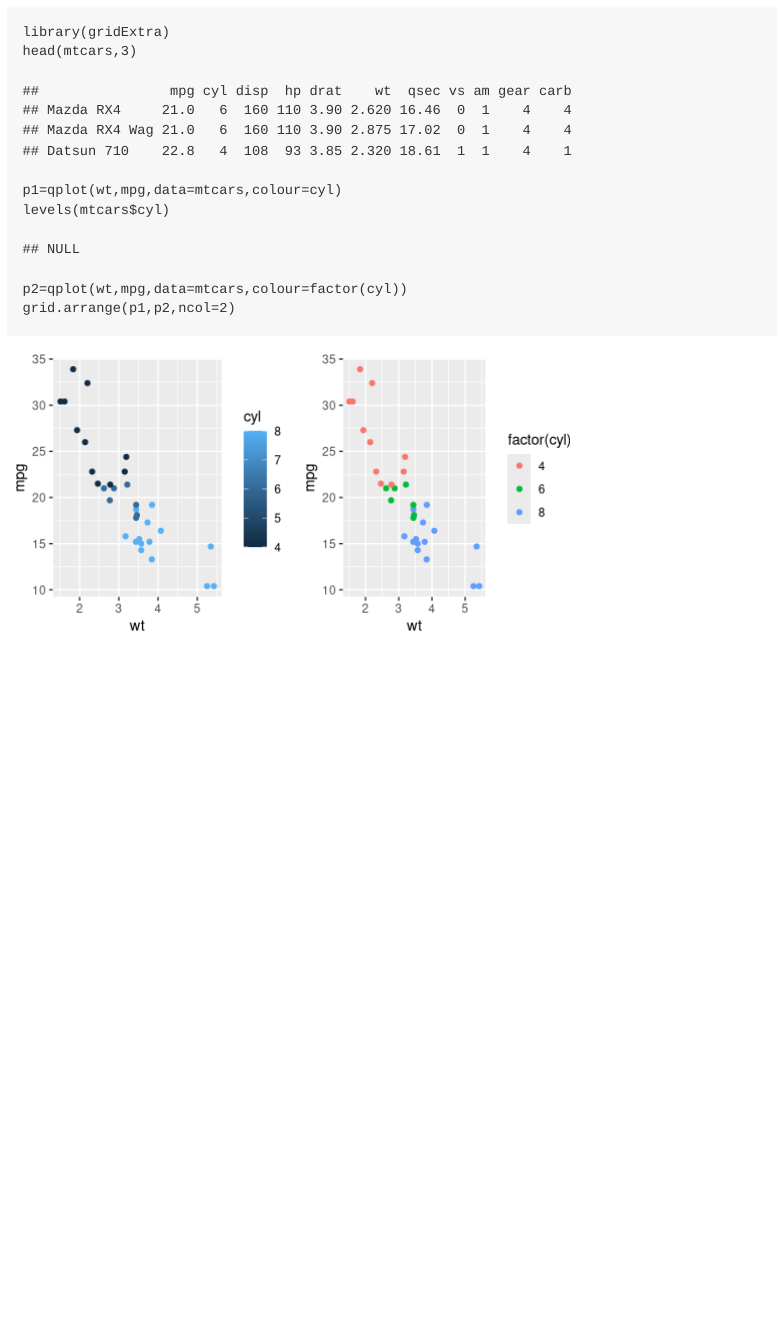
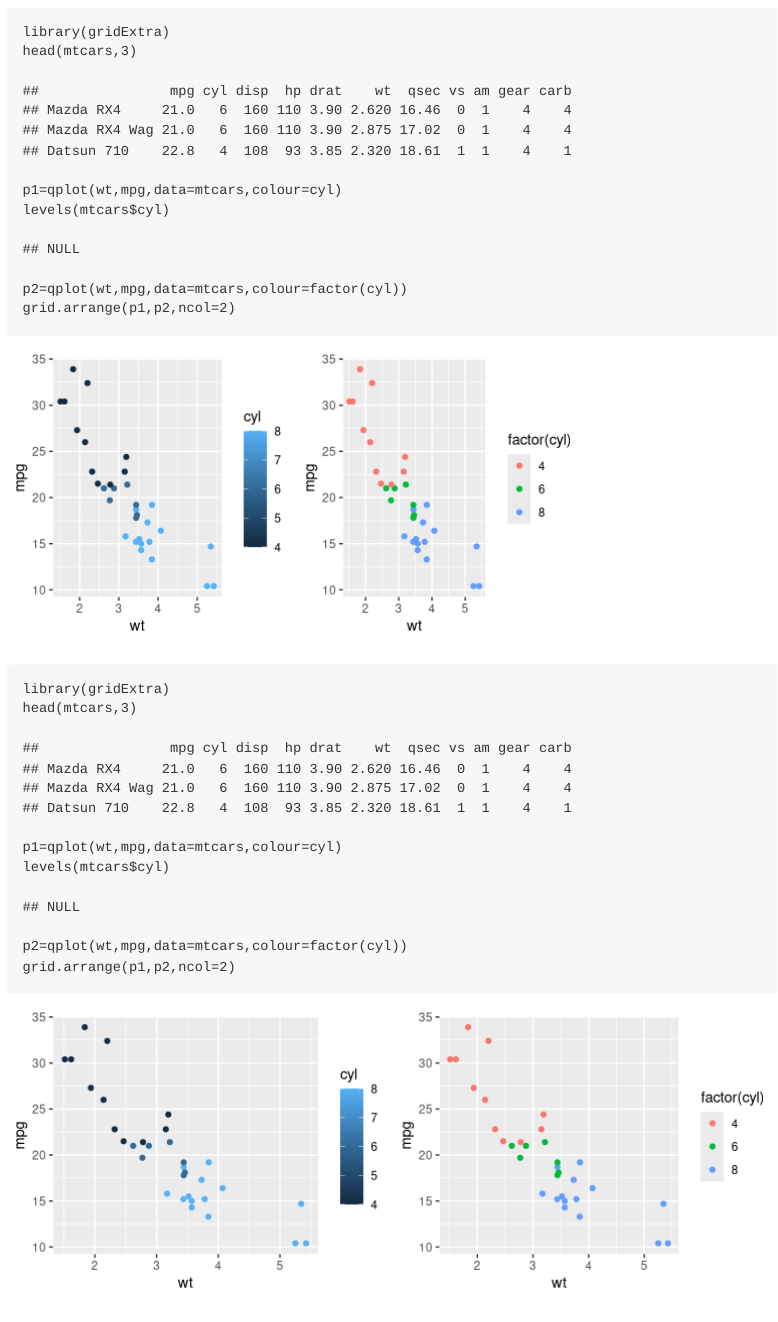
Before and after one commit to anonkim/markdowntest, an R Markdown document (ggplot_practice.rmd): the page in a window 1100 px wide, from 4650 px down. Rendered offline with R 4.5, knitr and Pandoc, with nearby package versions.

Commit message:
first try

````diff
--- a/ggplot_practice.rmd
+++ b/ggplot_practice.rmd
@@ -48,3 +48,12 @@ levels(mtcars$cyl)
 p2=qplot(wt,mpg,data=mtcars,colour=factor(cyl))
 grid.arrange(p1,p2,ncol=2)
 ```
+
+```{r,fig.width=8,fig.height=3}
+library(gridExtra)
+head(mtcars,3)
+p1=qplot(wt,mpg,data=mtcars,colour=cyl)
+levels(mtcars$cyl)
+p2=qplot(wt,mpg,data=mtcars,colour=factor(cyl))
+grid.arrange(p1,p2,ncol=2)
+```
````
Also changed, not shown: ggplot_practice.md, 1 other file.
